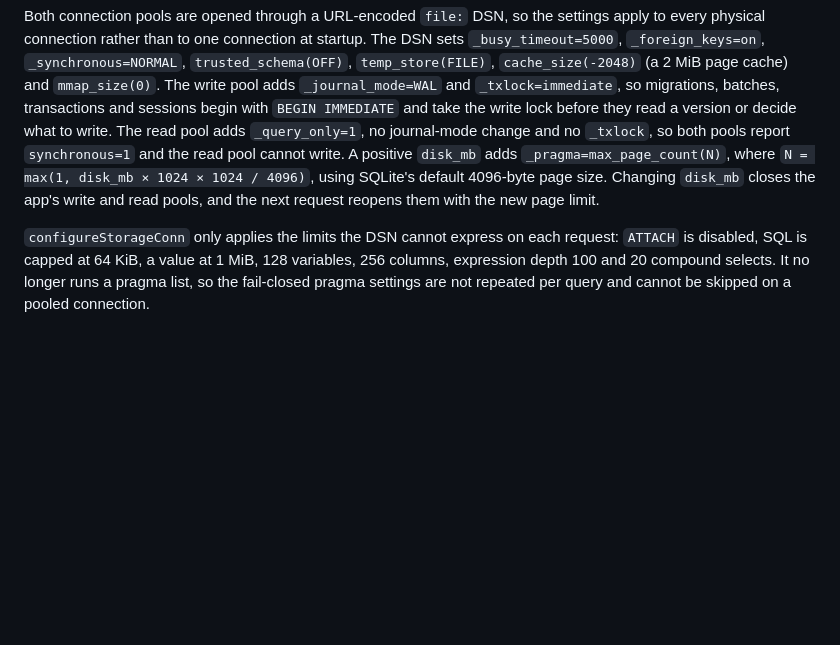
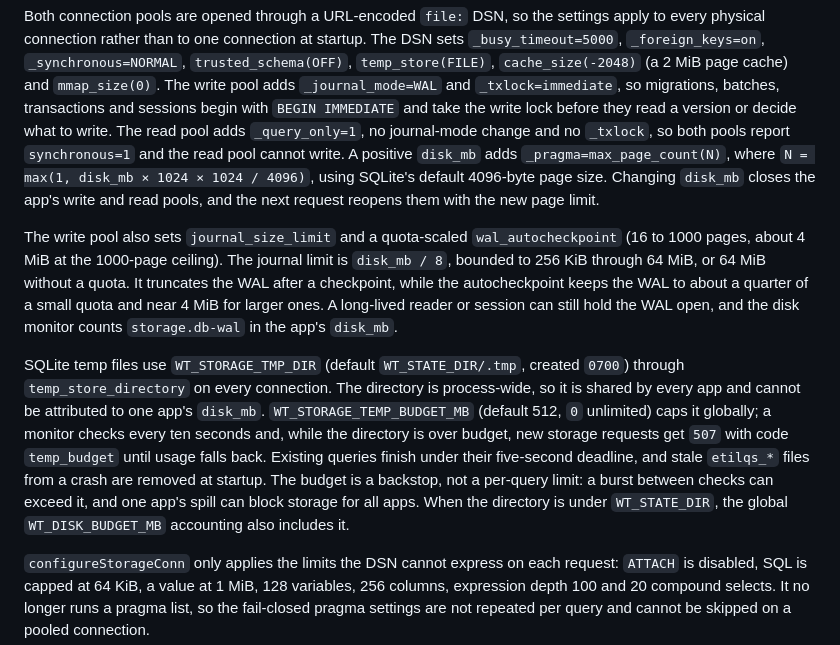
Before and after one commit to Heliodex/better-deploy, a Markdown page: wt/README.md, the part around the change. Drawn GitHub-style; blank space fills up the shorter version.

```diff
--- a/wt/README.md
+++ b/wt/README.md
@@ -462,6 +462,10 @@ The supervisor starts a loopback SQLite service and gives every app a token and
 
 Both connection pools are opened through a URL-encoded `file:` DSN, so the settings apply to every physical connection rather than to one connection at startup. The DSN sets `_busy_timeout=5000`, `_foreign_keys=on`, `_synchronous=NORMAL`, `trusted_schema(OFF)`, `temp_store(FILE)`, `cache_size(-2048)` (a 2 MiB page cache) and `mmap_size(0)`. The write pool adds `_journal_mode=WAL` and `_txlock=immediate`, so migrations, batches, transactions and sessions begin with `BEGIN IMMEDIATE` and take the write lock before they read a version or decide what to write. The read pool adds `_query_only=1`, no journal-mode change and no `_txlock`, so both pools report `synchronous=1` and the read pool cannot write. A positive `disk_mb` adds `_pragma=max_page_count(N)`, where `N = max(1, disk_mb × 1024 × 1024 / 4096)`, using SQLite's default 4096-byte page size. Changing `disk_mb` closes the app's write and read pools, and the next request reopens them with the new page limit.
 
+The write pool also sets `journal_size_limit` and a quota-scaled `wal_autocheckpoint` (16 to 1000 pages, about 4 MiB at the 1000-page ceiling). The journal limit is `disk_mb / 8`, bounded to 256 KiB through 64 MiB, or 64 MiB without a quota. It truncates the WAL after a checkpoint, while the autocheckpoint keeps the WAL to about a quarter of a small quota and near 4 MiB for larger ones. A long-lived reader or session can still hold the WAL open, and the disk monitor counts `storage.db-wal` in the app's `disk_mb`.
+
+SQLite temp files use `WT_STORAGE_TMP_DIR` (default `WT_STATE_DIR/.tmp`, created `0700`) through `temp_store_directory` on every connection. The directory is process-wide, so it is shared by every app and cannot be attributed to one app's `disk_mb`. `WT_STORAGE_TEMP_BUDGET_MB` (default 512, `0` unlimited) caps it globally; a monitor checks every ten seconds and, while the directory is over budget, new storage requests get `507` with code `temp_budget` until usage falls back. Existing queries finish under their five-second deadline, and stale `etilqs_*` files from a crash are removed at startup. The budget is a backstop, not a per-query limit: a burst between checks can exceed it, and one app's spill can block storage for all apps. When the directory is under `WT_STATE_DIR`, the global `WT_DISK_BUDGET_MB` accounting also includes it.
+
 `configureStorageConn` only applies the limits the DSN cannot express on each request: `ATTACH` is disabled, SQL is capped at 64 KiB, a value at 1 MiB, 128 variables, 256 columns, expression depth 100 and 20 compound selects. It no longer runs a pragma list, so the fail-closed pragma settings are not repeated per query and cannot be skipped on a pooled connection.
 
 The API is deliberately small SQL rather than a key-value shim:
```
Also changed, not shown: notes/fixes2.md (+7 -3 lines).
